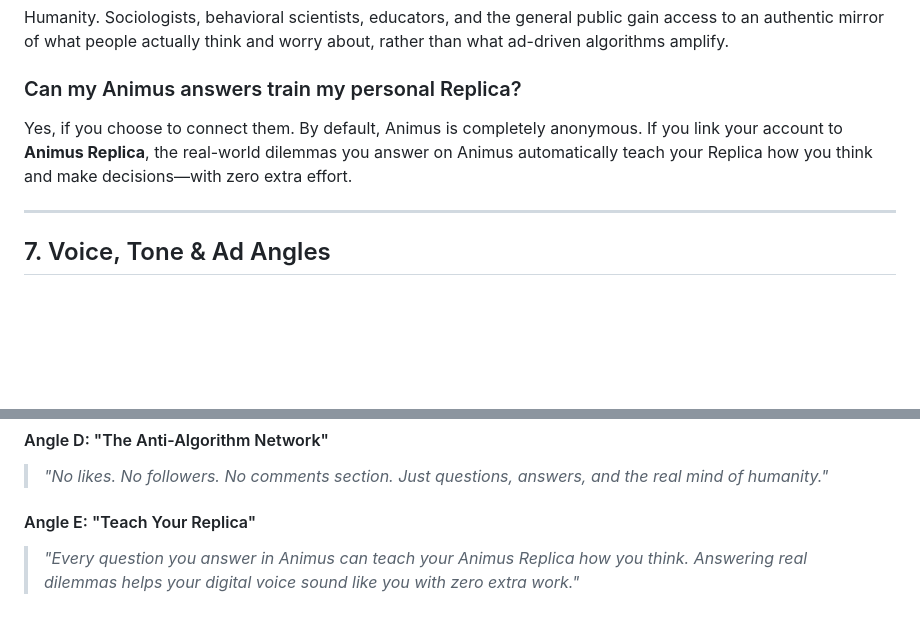
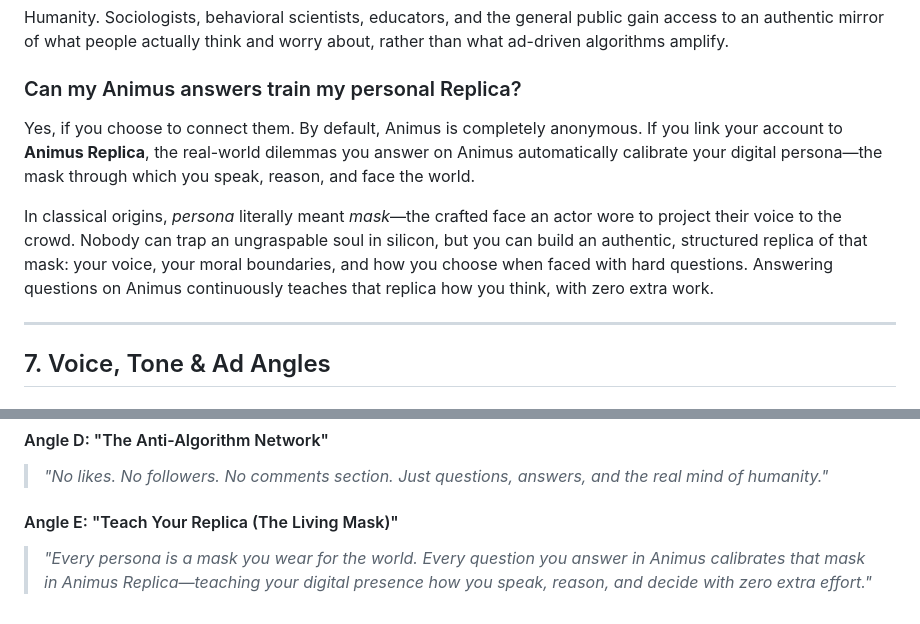
Before and after one commit to leonardogpgit/animus-web, a Markdown page: src/manifesto.md, 2 parts joined by grey strips. Drawn GitHub-style; blank space fills up the shorter version.

Commit message:
feat(copy): enrich manifesto with persona mask concepts

```diff
--- a/src/manifesto.md
+++ b/src/manifesto.md
@@ -145,7 +145,9 @@ No vanity follower counts, no endless algorithm rabbit holes, no toxic comment w
 Humanity. Sociologists, behavioral scientists, educators, and the general public gain access to an authentic mirror of what people actually think and worry about, rather than what ad-driven algorithms amplify.
 
 ### Can my Animus answers train my personal Replica?
-Yes, if you choose to connect them. By default, Animus is completely anonymous. If you link your account to **Animus Replica**, the real-world dilemmas you answer on Animus automatically teach your Replica how you think and make decisions—with zero extra effort.
+Yes, if you choose to connect them. By default, Animus is completely anonymous. If you link your account to **Animus Replica**, the real-world dilemmas you answer on Animus automatically calibrate your digital persona—the mask through which you speak, reason, and face the world.
+
+In classical origins, *persona* literally meant *mask*—the crafted face an actor wore to project their voice to the crowd. Nobody can trap an ungraspable soul in silicon, but you can build an authentic, structured replica of that mask: your voice, your moral boundaries, and how you choose when faced with hard questions. Answering questions on Animus continuously teaches that replica how you think, with zero extra work.
 
 ---
 
@@ -170,5 +172,5 @@ Yes, if you choose to connect them. By default, Animus is completely anonymous.
 #### Angle D: "The Anti-Algorithm Network"
 > *"No likes. No followers. No comments section. Just questions, answers, and the real mind of humanity."*
 
-#### Angle E: "Teach Your Replica"
-> *"Every question you answer in Animus can teach your Animus Replica how you think. Answering real dilemmas helps your digital voice sound like you with zero extra work."*
+#### Angle E: "Teach Your Replica (The Living Mask)"
+> *"Every persona is a mask you wear for the world. Every question you answer in Animus calibrates that mask in Animus Replica—teaching your digital presence how you speak, reason, and decide with zero extra effort."*
```
Also changed, not shown: 1 other file.
